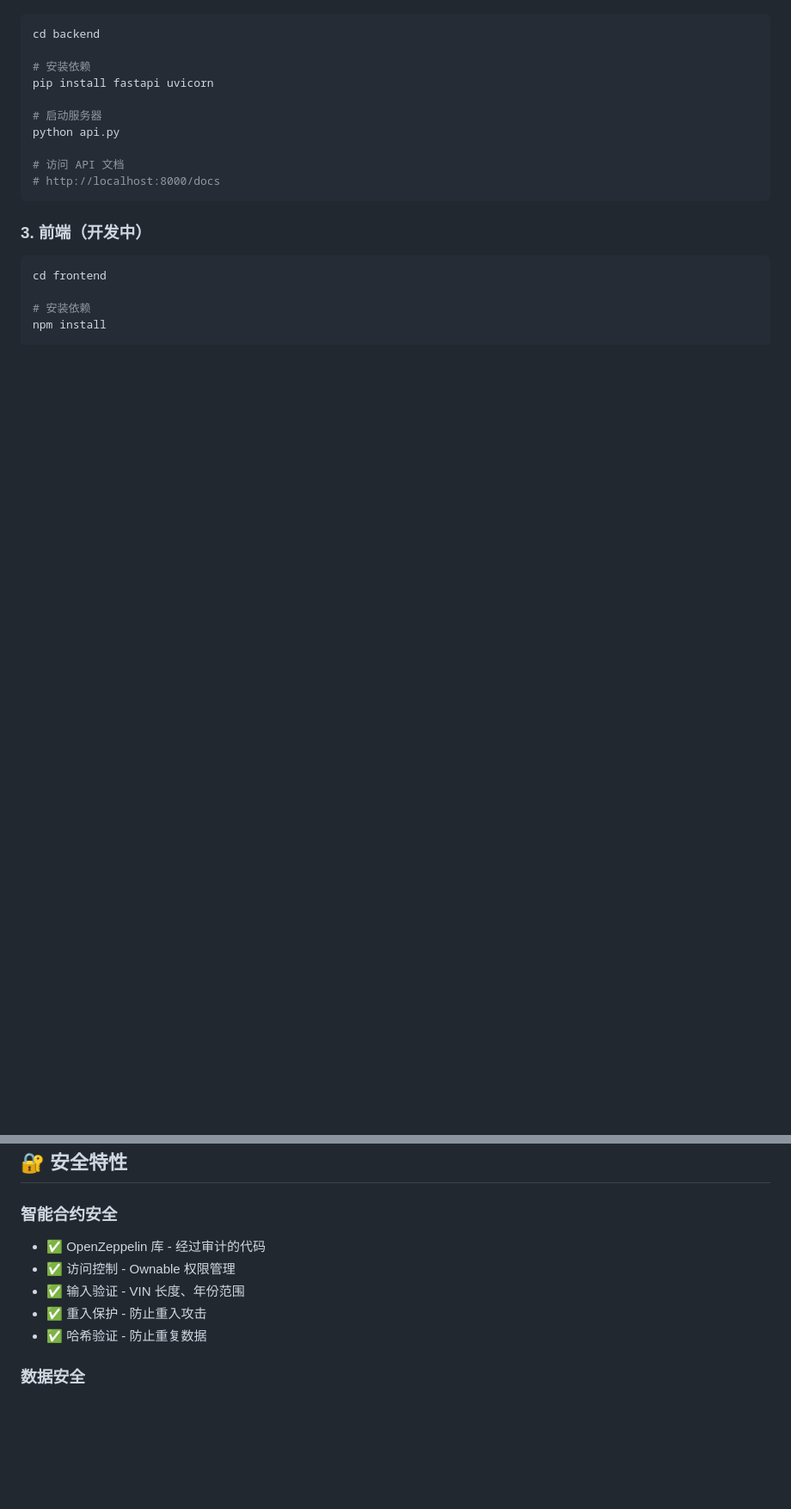
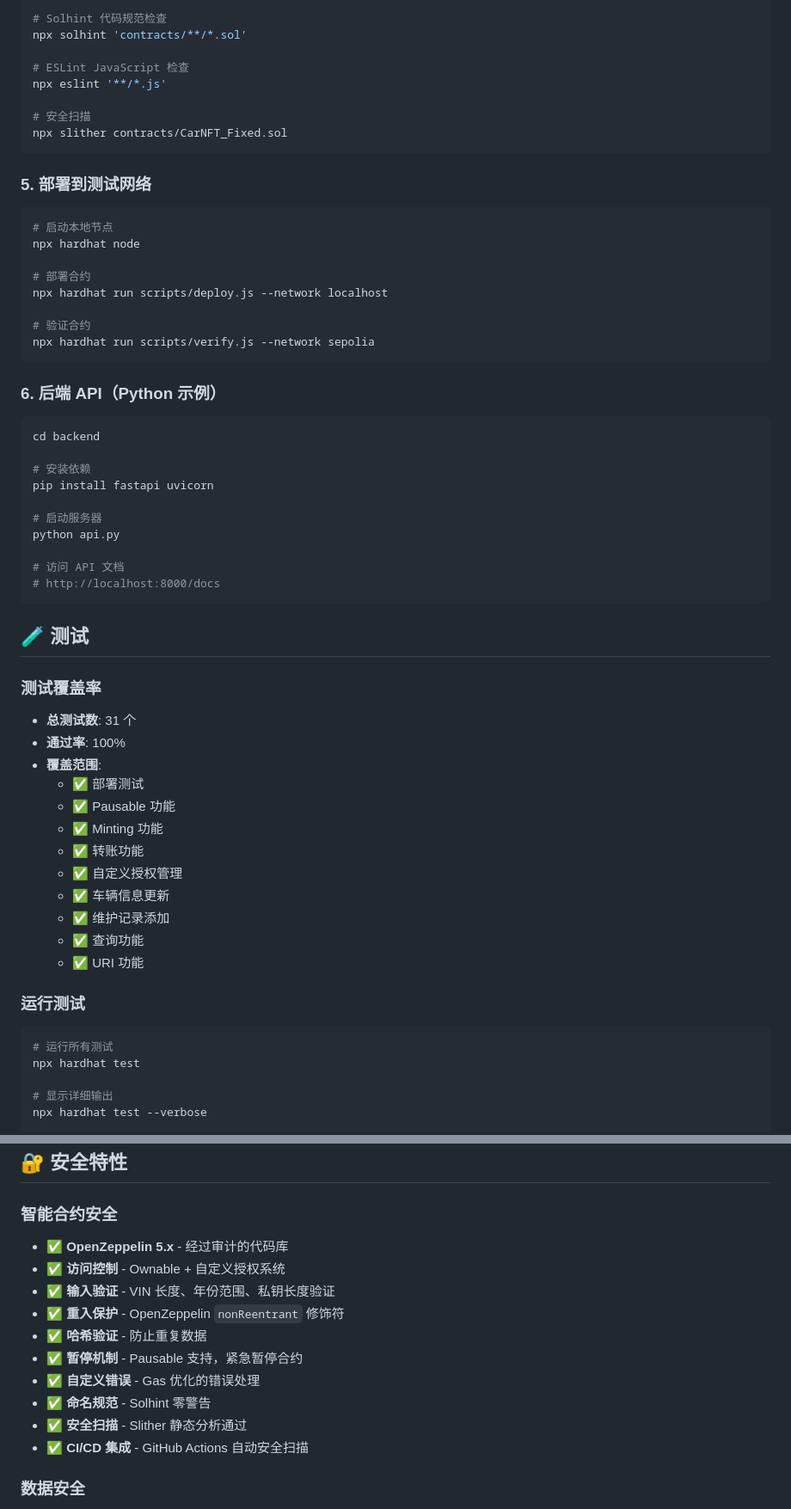
Before and after one commit to Pheglovog/carlife-eth, a Markdown page: README.md, 2 parts joined by grey strips. Shown at 86% size. Rendered like a GitHub page; blank space fills up the shorter version.

````diff
--- a/README.md
+++ b/README.md
@@ -92,3 +126,28 @@ npx hardhat run scripts/deploy.js --network localhost
+```bash
+# Solhint 代码规范检查
+npx solhint 'contracts/**/*.sol'
+
+# ESLint JavaScript 检查
+npx eslint '**/*.js'
+
+# 安全扫描
+npx slither contracts/CarNFT_Fixed.sol
+```
+
+### 5. 部署到测试网络
+
+```bash
+# 启动本地节点
+npx hardhat node
+
+# 部署合约
+npx hardhat run scripts/deploy.js --network localhost
+
+# 验证合约
+npx hardhat run scripts/verify.js --network sepolia
+```
+
+### 6. 后端 API（Python 示例）
 
 ```bash
 cd backend
@@ -103,11 +162,29 @@ python api.py
 # http://localhost:8000/docs
 ```
 
-### 3. 前端（开发中）
+## 🧪 测试
+
+### 测试覆盖率
+
+- **总测试数**: 31 个
+- **通过率**: 100%
+- **覆盖范围**:
+  - ✅ 部署测试
+  - ✅ Pausable 功能
+  - ✅ Minting 功能
+  - ✅ 转账功能
+  - ✅ 自定义授权管理
+  - ✅ 车辆信息更新
+  - ✅ 维护记录添加
+  - ✅ 查询功能
+  - ✅ URI 功能
+
+### 运行测试
 
 ```bash
-cd frontend
+# 运行所有测试
+npx hardhat test
 
-# 安装依赖
-npm install
+# 显示详细输出
+npx hardhat test --verbose
 
@@ -169,11 +274,16 @@ purchaseData(recordId)
 ## 🔐 安全特性
 
 ### 智能合约安全
-- ✅ OpenZeppelin 库 - 经过审计的代码
-- ✅ 访问控制 - Ownable 权限管理
-- ✅ 输入验证 - VIN 长度、年份范围
-- ✅ 重入保护 - 防止重入攻击
-- ✅ 哈希验证 - 防止重复数据
+- ✅ **OpenZeppelin 5.x** - 经过审计的代码库
+- ✅ **访问控制** - Ownable + 自定义授权系统
+- ✅ **输入验证** - VIN 长度、年份范围、私钥长度验证
+- ✅ **重入保护** - OpenZeppelin `nonReentrant` 修饰符
+- ✅ **哈希验证** - 防止重复数据
+- ✅ **暂停机制** - Pausable 支持，紧急暂停合约
+- ✅ **自定义错误** - Gas 优化的错误处理
+- ✅ **命名规范** - Solhint 零警告
+- ✅ **安全扫描** - Slither 静态分析通过
+- ✅ **CI/CD 集成** - GitHub Actions 自动安全扫描
 
 ### 数据安全
 - ✅ 加密存储 - 用户数据加密上链
````
Also changed, not shown: other parts of README.md (+126 -33 lines).
